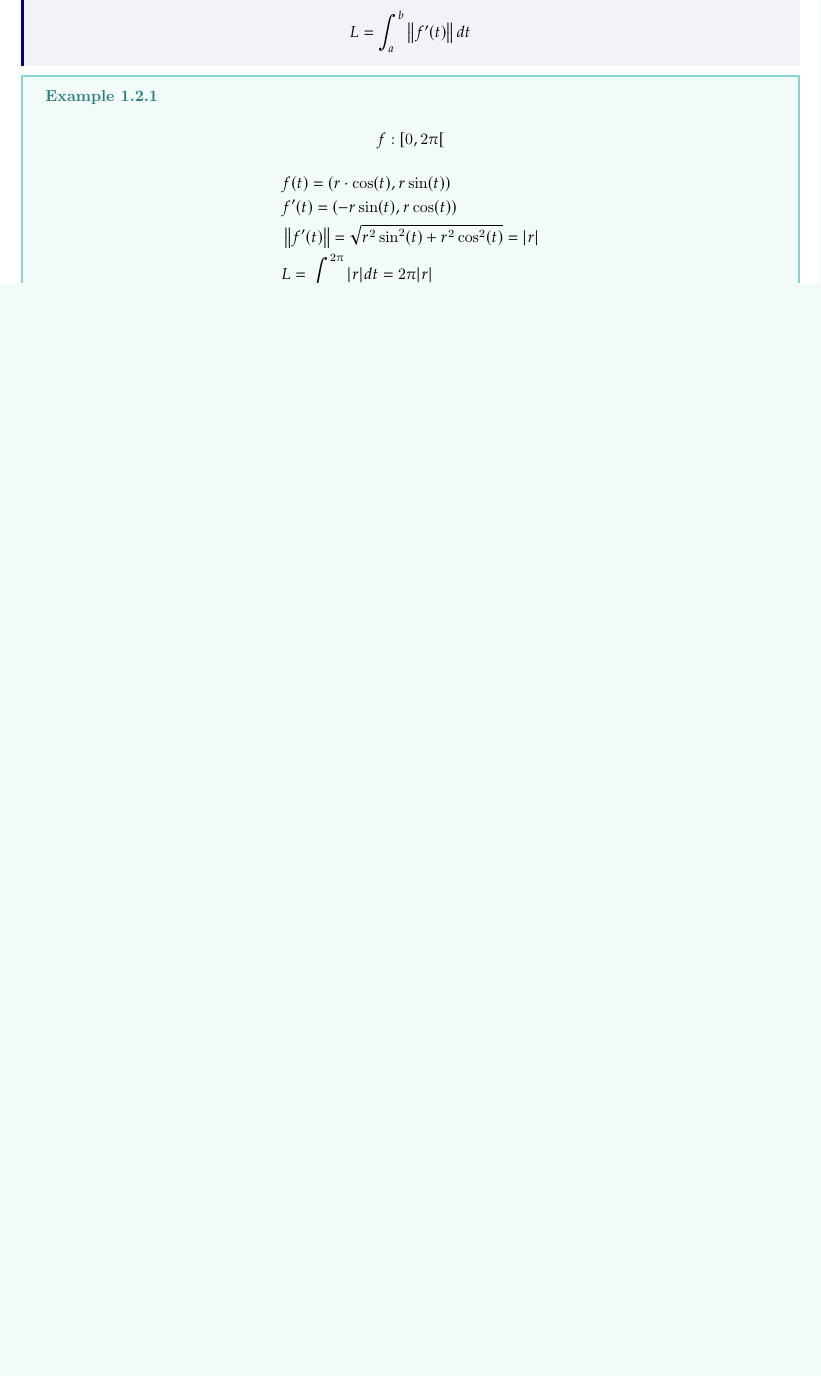
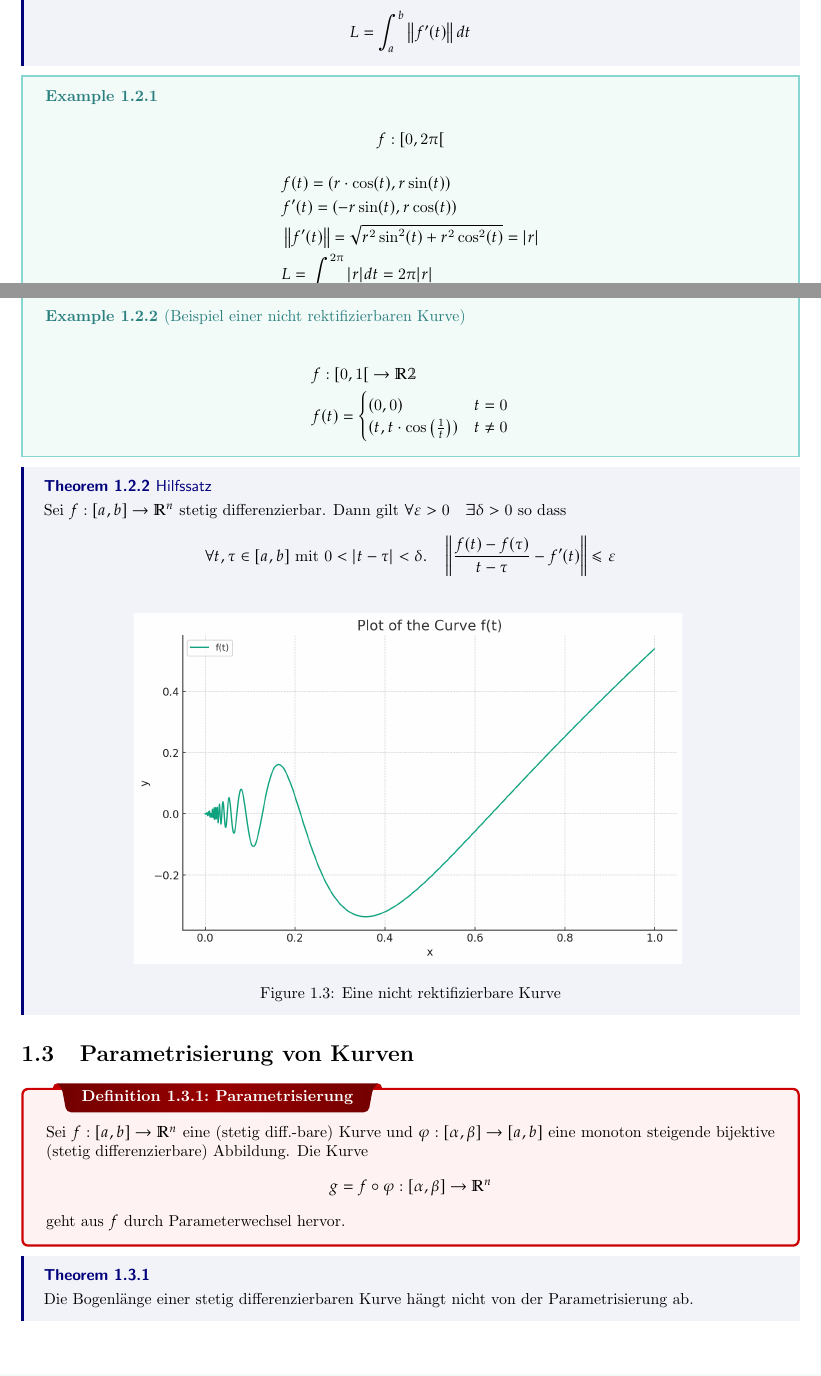
Before and after one commit to Luap2003/Mitschriften, a LaTeX thesis (Mitschriften.tex): part of page 6 of 35 before the commit and two parts of pages 6 and 7 of 37 after it, the two joined at a grey line, cut so that both start at the same text, the shorter picture padded with empty space. Compiled offline with pdfLaTeX.

Commit message:
Beispiel einer nicht rektifizierbaren Kurve, new thm, dfn Parametrisieung

```diff
--- a/Mitschriften.tex
+++ b/Mitschriften.tex
@@ -107,5 +107,35 @@ $$
         &L = \int_0^{2\pi} |r| dt = 2\pi |r|
     \end{align*}
     }
+\ex{Beispiel einer nicht rektifizierbaren Kurve}{
+    \begin{align*}
+        &f:\left[ 0,1\right[\to \mathbb{R^2}\\
+        &f(t)=\begin{cases}
+            (0,0) & t = 0\\
+            (t,t\cdot \cos\left(\frac{1}{t}\right)) & t\neq 0
+        \end{cases}
+    \end{align*}
+}
 
+\thm{Hilfssatz}{
+    Sei $f:[a, b] \rightarrow \mathbb{R}^n$ stetig differenzierbar. Dann gilt $\forall \varepsilon>0 \quad \exists \delta>0$ so dass
+$$
+\forall t, \tau \in[a, b] \text { mit } 0<|t-\tau|<\delta . \quad\left\|\frac{f(t)-f(\tau)}{t-\tau}-f^{\prime}(t)\right\| \leq \varepsilon
+$$
+\begin{figure}[H]
+    \centering
+    \includegraphics*[scale = 0.2]{Bilder/NonRectifiableCurve.png}
+    \caption{Eine nicht rektifizierbare Kurve}
+\end{figure}
+}
 
+\section{Parametrisierung von Kurven}
+\dfn{Parametrisierung}{
+    Sei $f:[a, b] \rightarrow \mathbb{R}^n$ eine (stetig diff.-bare) Kurve und $\varphi:[\alpha, \beta] \rightarrow[a, b]$ eine monoton steigende bijektive (stetig differenzierbare) Abbildung. Die Kurve
+$$
+g=f \circ \varphi:[\alpha, \beta] \rightarrow \mathbb{R}^n
+$$
+geht aus $f$ durch Parameterwechsel hervor.
+}
+\thm{}{
+    Die Bogenlänge einer stetig differenzierbaren Kurve hängt nicht von der Parametrisierung ab.
```
Also changed, not shown: Bilder/NonRectifiableCurve.png (added), Mitschriften.tex (22 more changed lines).
